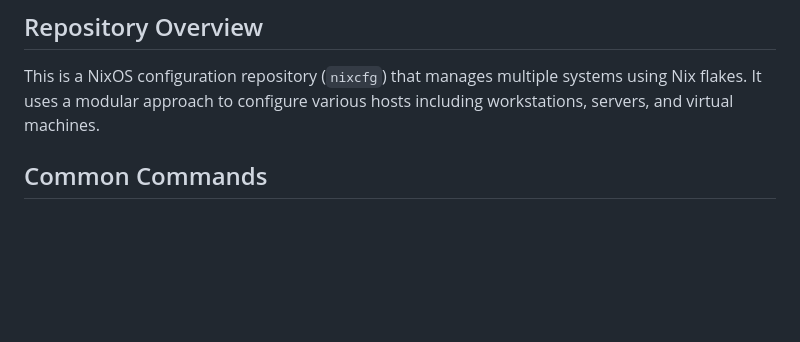
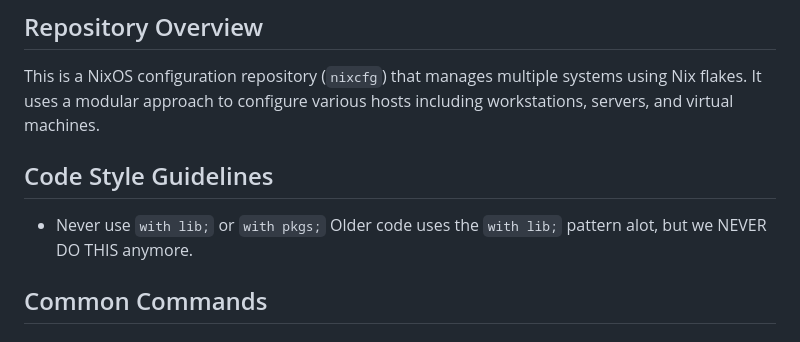
Before and after one commit to Ramblurr/nixcfg, a Markdown page: CLAUDE.md, the part around the change. Drawn GitHub-style; blank space fills up the shorter version.

Commit message:
Instruct claude about code style

```diff
--- a/CLAUDE.md
+++ b/CLAUDE.md
@@ -4,6 +4,11 @@
 
 This is a NixOS configuration repository (`nixcfg`) that manages multiple systems using Nix flakes.
 It uses a modular approach to configure various hosts including workstations, servers, and virtual machines.
+
+## Code Style Guidelines
+
+- Never use `with lib;` or `with pkgs;`
+  Older code uses the `with lib;` pattern alot, but we NEVER DO THIS anymore.
 
 ## Common Commands
 
```
